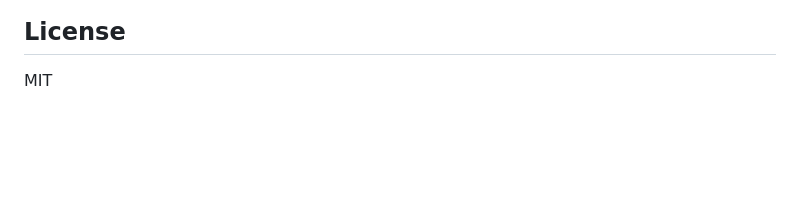
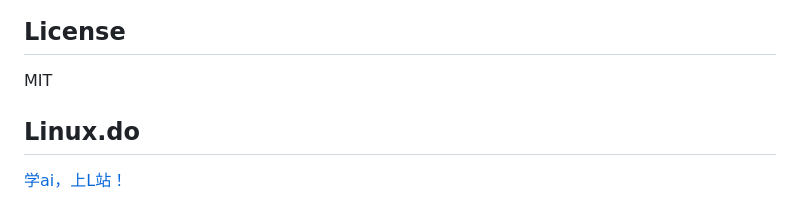
Before and after one commit to WEP-56/Ephem-cli, a Markdown page: README.md, the part around the change. Drawn GitHub-style; blank space fills up the shorter version.

Commit message:
添加认可社区内容

```diff
--- a/README.md
+++ b/README.md
@@ -174,3 +174,6 @@ ephem/
 ## License
 
 MIT
+
+## Linux.do
+[学ai，上L站！](https://linux.do/)
```
